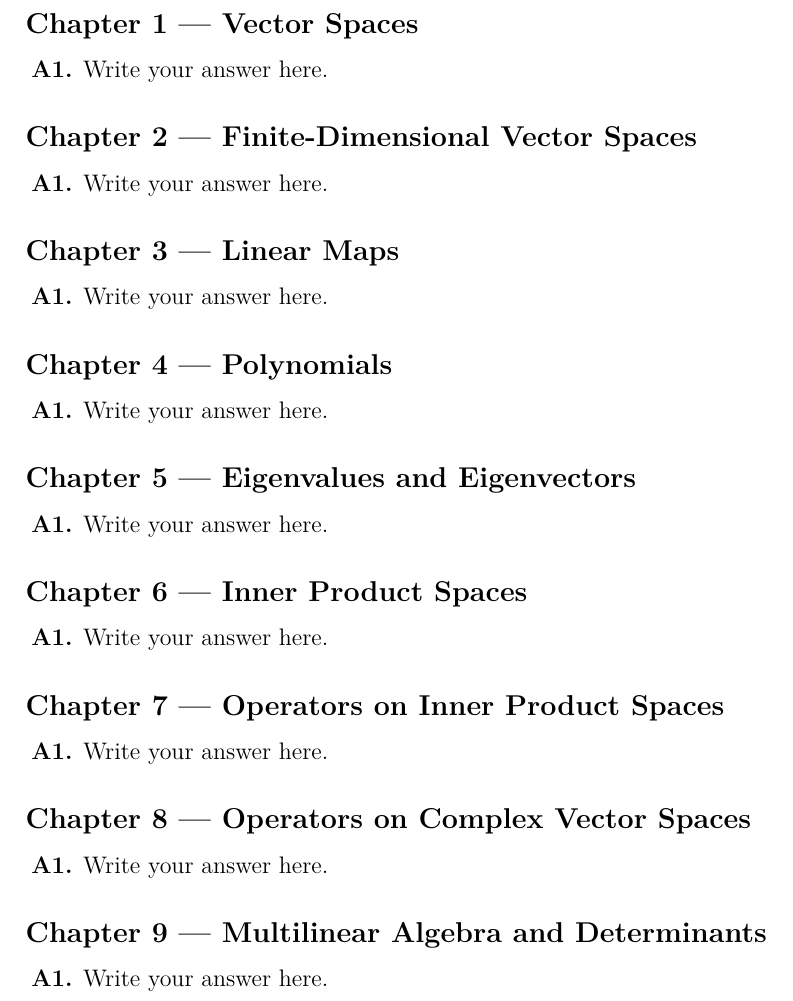
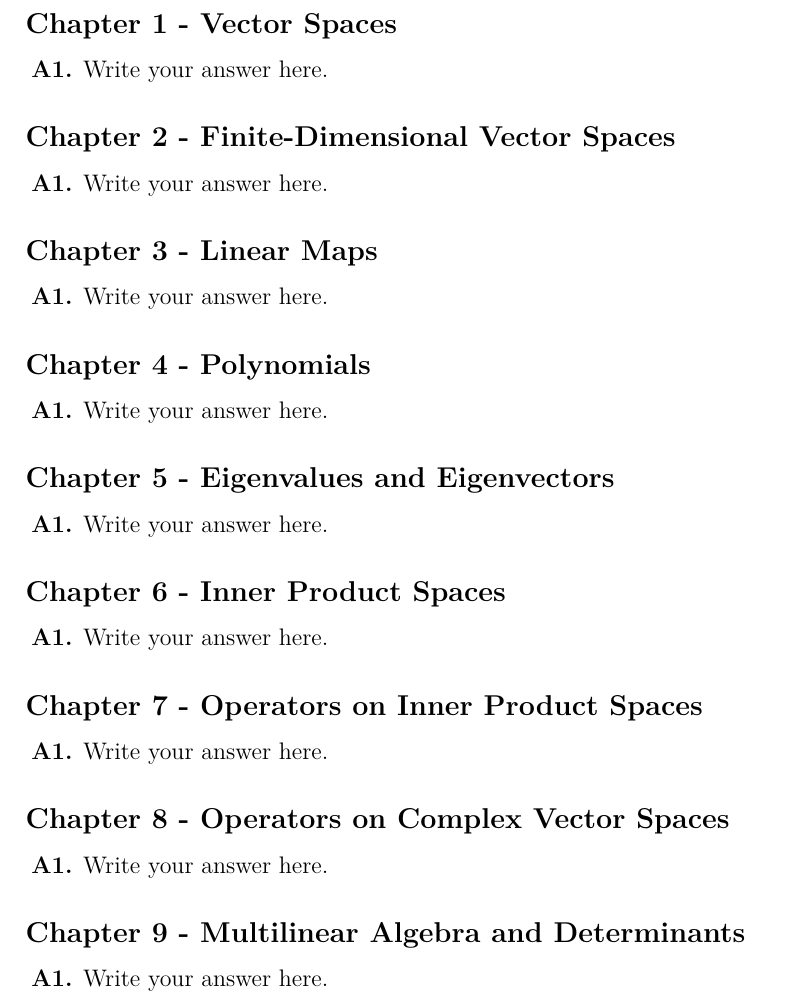
Before and after one commit to Sywth/ladr-axler, a LaTeX document (main.tex): part of page 4 of 4, cut so that both start at the same text. Compiled offline with pdfLaTeX.

Commit message:
feat: formatting

```diff
--- a/main.tex
+++ b/main.tex
@@ -49,7 +49,7 @@
 
 % ── Document metadata ─────────────────────────────────────────────────────────
 \title{\textbf{Linear Algebra Done Right}\\[0.4em]
-       \large Notes \& Queries --- Axler (4th ed.)}
+       \large Notes \& Queries - Axler (4th ed.)}
 \author{}
 \date{}
 
@@ -108,30 +108,30 @@
 \addcontentsline{toc}{section}{Answers}
 
-\subsection*{Chapter 1 --- Vector Spaces}
+\subsection*{Chapter 1 - Vector Spaces}
 \subfile{c1-vector-spaces/answers}
 
-\subsection*{Chapter 2 --- Finite-Dimensional Vector Spaces}
+\subsection*{Chapter 2 - Finite-Dimensional Vector Spaces}
 \subfile{c2-finite-dimensional-vector-spaces/answers}
 
-\subsection*{Chapter 3 --- Linear Maps}
+\subsection*{Chapter 3 - Linear Maps}
 \subfile{c3-linear-maps/answers}
 
-\subsection*{Chapter 4 --- Polynomials}
+\subsection*{Chapter 4 - Polynomials}
 \subfile{c4-polynomials/answers}
 
-\subsection*{Chapter 5 --- Eigenvalues and Eigenvectors}
+\subsection*{Chapter 5 - Eigenvalues and Eigenvectors}
 \subfile{c5-eigenvalues-and-eigenvectors/answers}
 
-\subsection*{Chapter 6 --- Inner Product Spaces}
+\subsection*{Chapter 6 - Inner Product Spaces}
 \subfile{c6-inner-product-spaces/answers}
 
-\subsection*{Chapter 7 --- Operators on Inner Product Spaces}
+\subsection*{Chapter 7 - Operators on Inner Product Spaces}
 \subfile{c7-operators-on-inner-product-spaces/answers}
 
-\subsection*{Chapter 8 --- Operators on Complex Vector Spaces}
+\subsection*{Chapter 8 - Operators on Complex Vector Spaces}
 \subfile{c8-operators-on-complex-vector-spaces/answers}
 
-\subsection*{Chapter 9 --- Multilinear Algebra and Determinants}
+\subsection*{Chapter 9 - Multilinear Algebra and Determinants}
 \subfile{c9-multilinear-algebra-and-determinants/answers}
 
 \end{document}
```
Also changed, not shown: main.tex (2 more changed lines), 1 other file.
